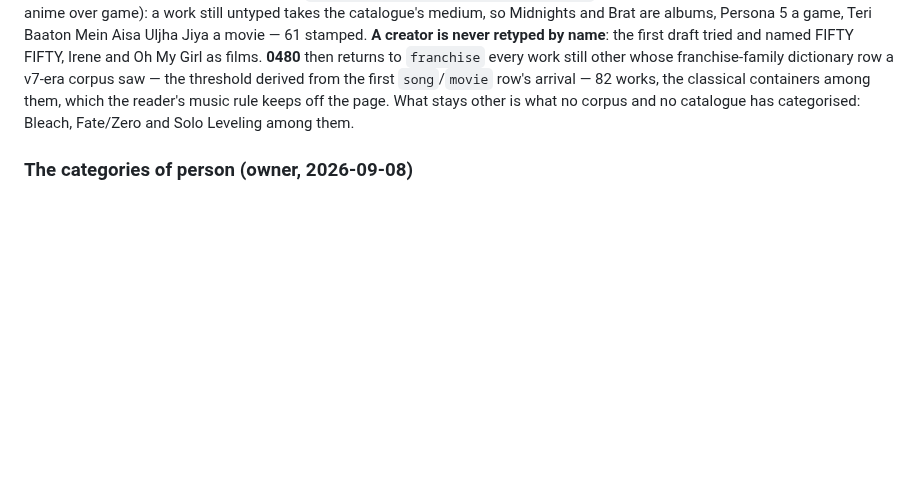
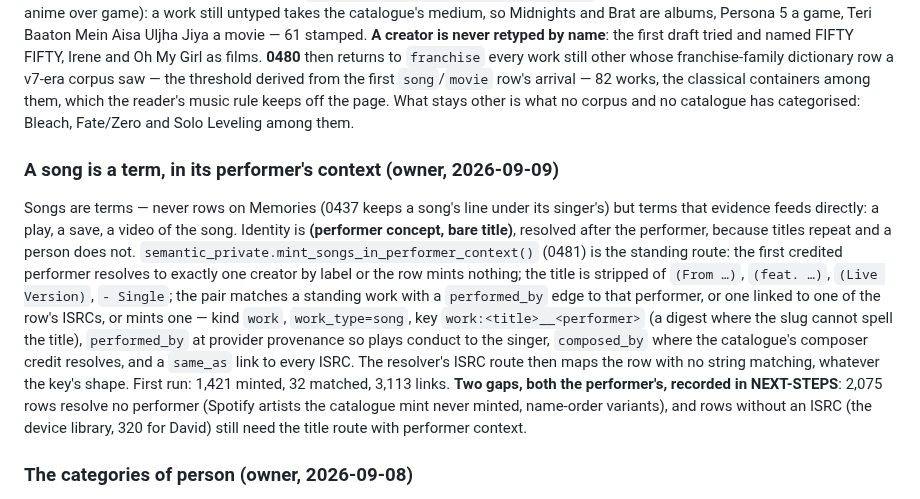
Before and after one commit to Shinghei98/Written, a Markdown page: docs/GRAMMARBOOK.md, the part around the change. Drawn GitHub-style; blank space fills up the shorter version.

Commit message:
The song route, recorded, and its two gaps named as the performer's
Co-Authored-By: Claude Fable 5.1 <noreply@anthropic.com>
Claude-Session: https://claude.ai/code/session_01KiGzq65LXUEFzeVVinBXr9

```diff
--- a/docs/GRAMMARBOOK.md
+++ b/docs/GRAMMARBOOK.md
@@ -633,6 +633,29 @@ row's arrival — 82 works, the classical containers among them, which the
 reader's music rule keeps off the page. What stays other is what no corpus
 and no catalogue has categorised: Bleach, Fate/Zero and Solo Leveling
 among them.
+
+### A song is a term, in its performer's context (owner, 2026-09-09)
+
+Songs are terms — never rows on Memories (0437 keeps a song's line under
+its singer's) but terms that evidence feeds directly: a play, a save, a
+video of the song. Identity is **(performer concept, bare title)**,
+resolved after the performer, because titles repeat and a person does
+not. `semantic_private.mint_songs_in_performer_context()` (0481) is the
+standing route: the first credited performer resolves to exactly one
+creator by label or the row mints nothing; the title is stripped of
+`(From …)`, `(feat. …)`, `(Live Version)`, `- Single`; the pair matches a
+standing work with a `performed_by` edge to that performer, or one linked
+to one of the row's ISRCs, or mints one — kind `work`, `work_type=song`,
+key `work:<title>__<performer>` (a digest where the slug cannot spell the
+title), `performed_by` at provider provenance so plays conduct to the
+singer, `composed_by` where the catalogue's composer credit resolves, and a
+`same_as` link to every ISRC. The resolver's ISRC route then maps the row
+with no string matching, whatever the key's shape. First run: 1,421 minted,
+32 matched, 3,113 links. **Two gaps, both the performer's, recorded in
+NEXT-STEPS**: 2,075 rows resolve no performer (Spotify artists the
+catalogue mint never minted, name-order variants), and rows without an ISRC
+(the device library, 320 for David) still need the title route with
+performer context.
 
 ### The categories of person (owner, 2026-09-08)
 
```
Also changed, not shown: docs/NEXT-STEPS.md (+17 -0 lines).
